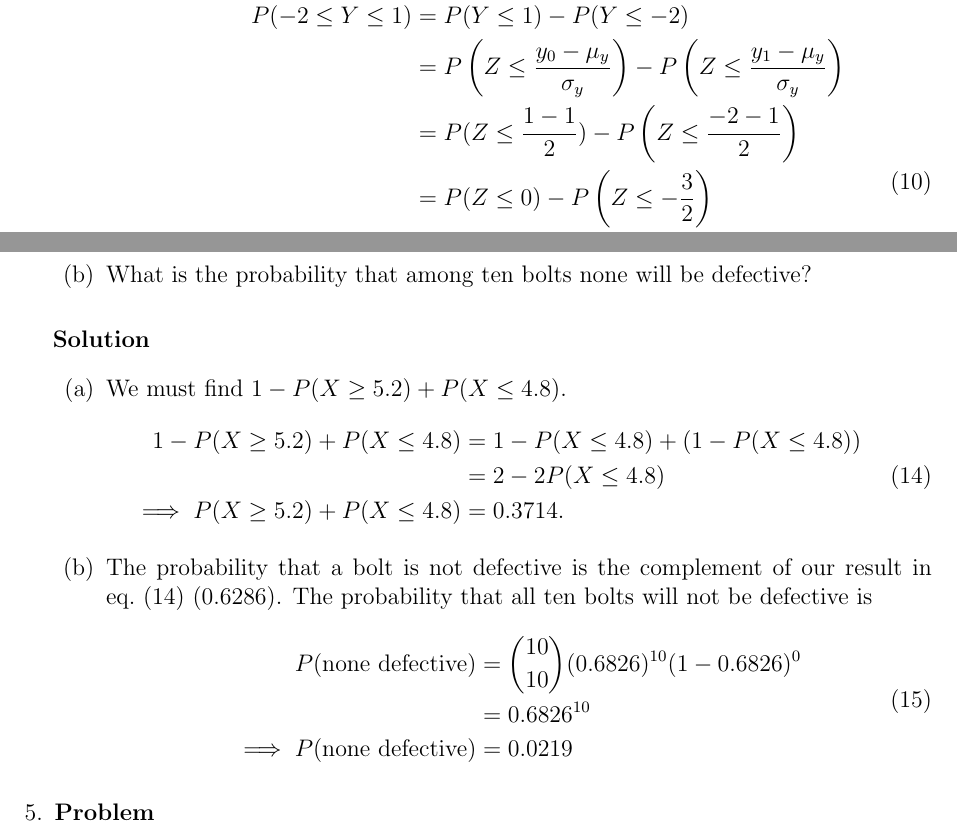
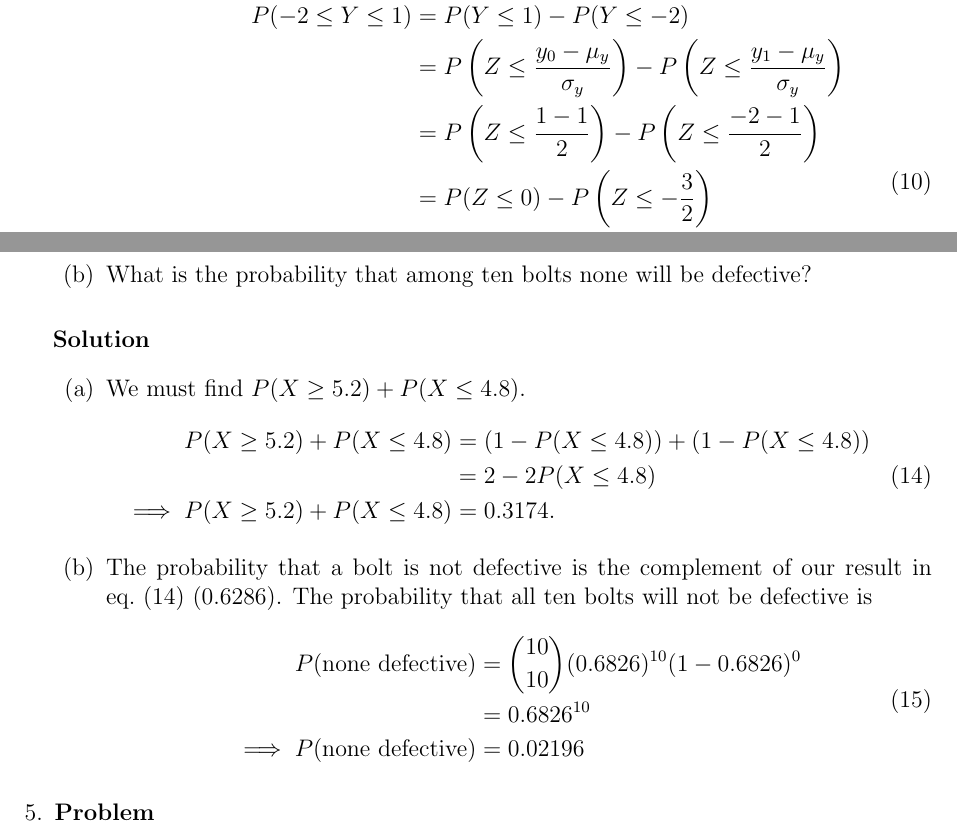
Before and after one commit to hershal/ee351k, a LaTeX problem sheet (homeworks/hw5/writeup.tex): two parts of pages 3 and 5 of 7, joined at a grey line, cut so that both start at the same text. Compiled offline with pdfLaTeX.

Commit message:
fixes to problem 4

```diff
--- a/homeworks/hw5/writeup.tex
+++ b/homeworks/hw5/writeup.tex
@@ -146,7 +146,7 @@
             P(-2 \le Y \le 1) &= P(Y \le 1) - P(Y \le -2) \\
             &= P\left(Z\le \frac{y_0-\mu_y}{\sigma_y}\right) -
             P\left(Z\le \frac{y_1-\mu_y}{\sigma_y}\right) \\
-            &= P(Z\le \frac{1-1}{2}) - P\left(Z\le \frac{-2-1}{2}\right) \\
+            &= P\left(Z\le \frac{1-1}{2}\right) - P\left(Z\le \frac{-2-1}{2}\right) \\
             &= P(Z\le 0) - P\left(Z\le -\frac{3}{2}\right) \\
             &= P(Z\le 0) - \left(1 - P\left(Z\le \frac{3}{2}\right)\right) \\
             &= 0.5 - (1 - 0.9332) \\
@@ -224,14 +224,14 @@
     \end{enumerate}
     \begin{solution} \hfill
       \begin{enumerate}
-      \item We must find $1 - P(X \ge 5.2) + P(X \le 4.8)$.
+      \item We must find $P(X \ge 5.2) + P(X \le 4.8)$.
         \begin{equation}
           \label{eq:4a-sol}
           \begin{aligned}
-            1 - P(X \ge 5.2) + P(X \le 4.8) &= 1-P(X \le 4.8) + (1-P(X
+            P(X \ge 5.2) + P(X \le 4.8) &= (1-P(X \le 4.8)) + (1-P(X
             \le 4.8)) \\
             &= 2-2P(X \le 4.8) \\
-            \implies P(X \ge 5.2) + P(X \le 4.8) &= 0.3714.
+            \implies P(X \ge 5.2) + P(X \le 4.8) &= 0.3174.
           \end{aligned}
         \end{equation}
       \item The probability that a bolt is not defective is the
@@ -243,7 +243,7 @@
             P(\text{none defective}) &= {10 \choose 10}
             (0.6826)^{10}(1-0.6826)^0 \\
             &= 0.6826^{10} \\
-            \implies P(\text{none defective}) &= 0.0219 \\
+            \implies P(\text{none defective}) &= 0.02196 \\
           \end{aligned}
         \end{equation}
       \end{enumerate}
```
